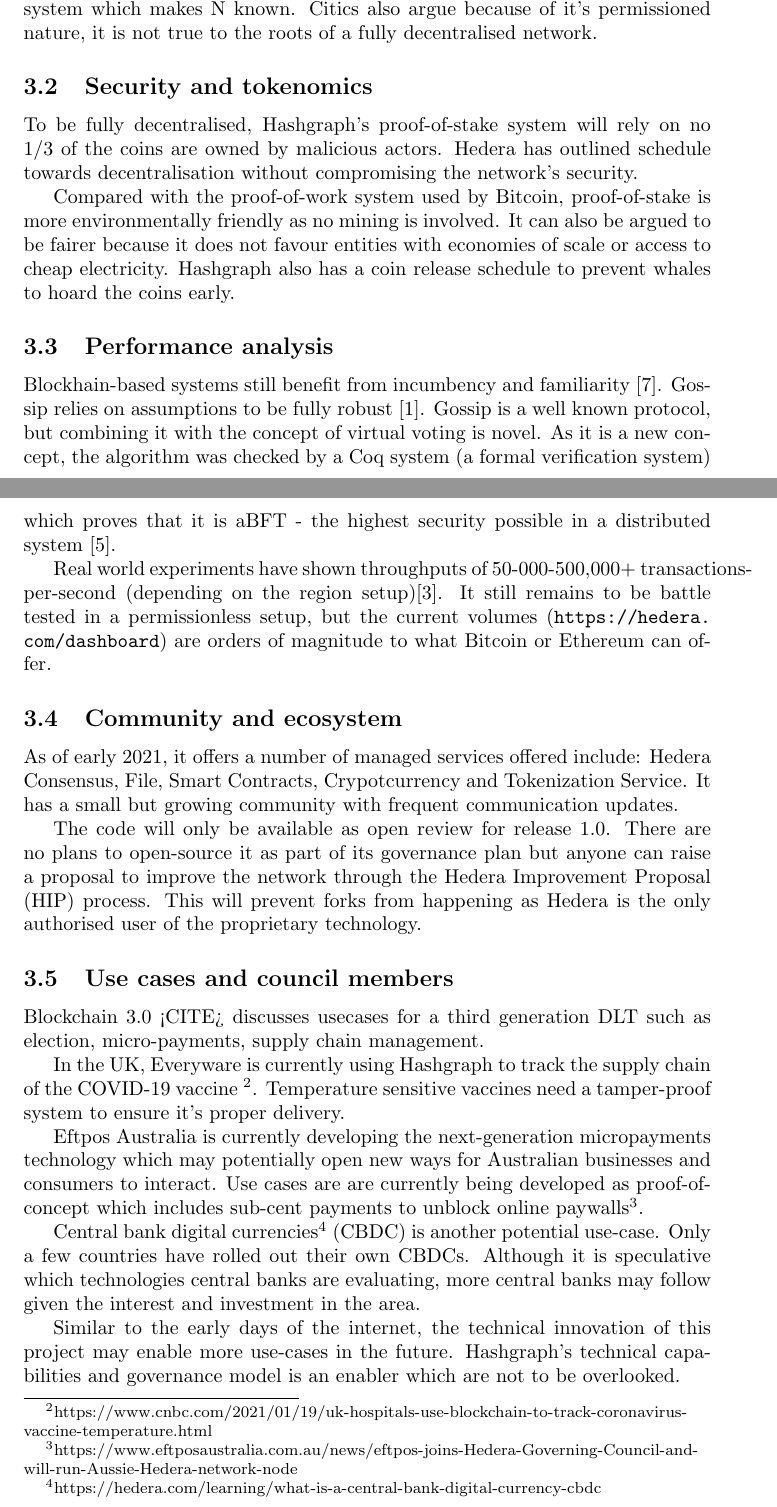
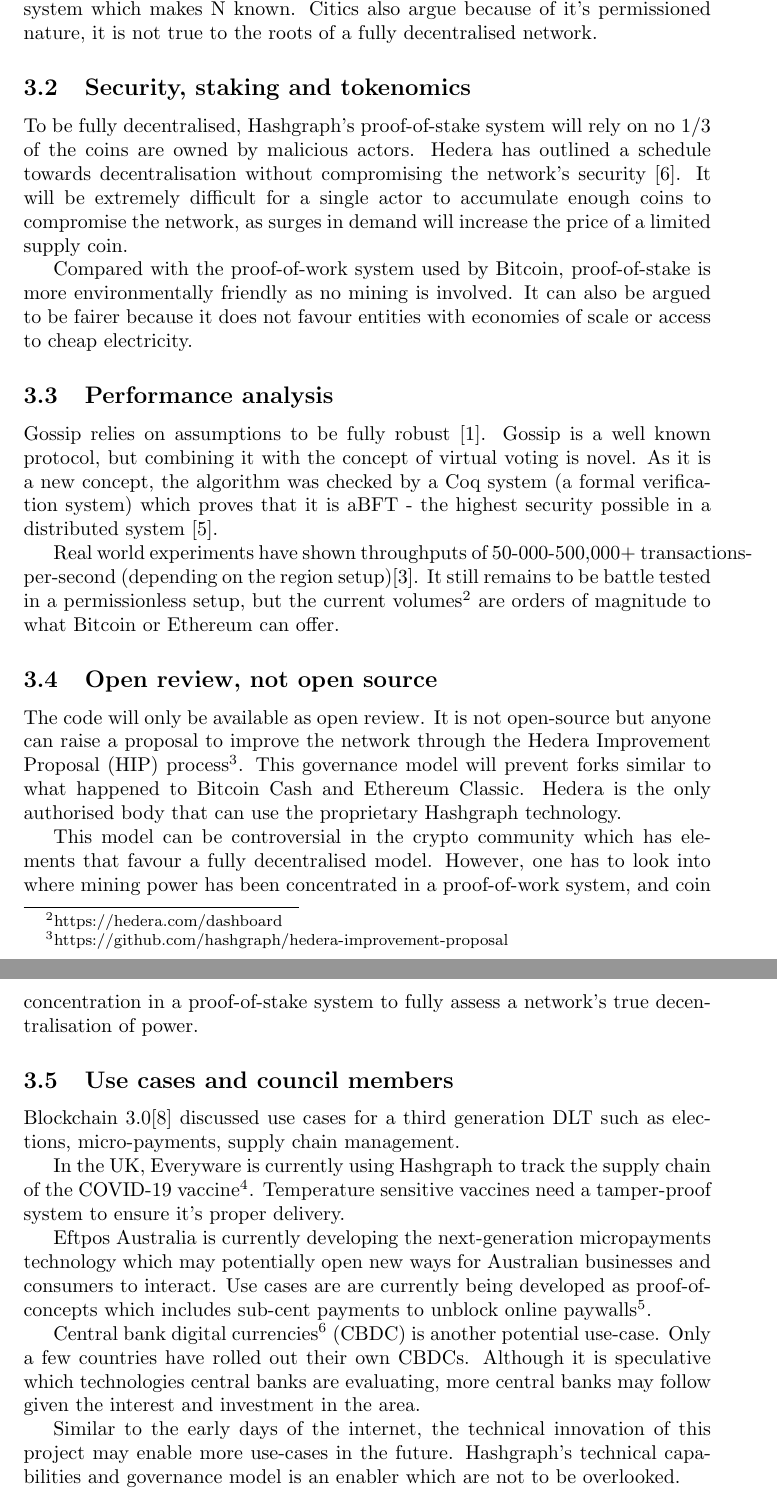
Before and after one commit to mrJTY/papers, a LaTeX problem sheet (comp6451-cryptocurrency-and-dlt/hashgraph-research-assignment.tex, which reads comp6451-cryptocurrency-and-dlt/chapters/03-analysis.tex): two parts of pages 4 and 5 of 7 before the commit and two parts of pages 4 and 5 of 6 after it, joined at a grey line, cut so that both start at the same text. Compiled offline with pdfLaTeX.

Commit message:
Updated (#5)

```diff
--- a/comp6451-cryptocurrency-and-dlt/chapters/03-analysis.tex
+++ b/comp6451-cryptocurrency-and-dlt/chapters/03-analysis.tex
@@ -11,31 +11,37 @@
 % It is still on a path towards decentralisation while ensuring security along the way.
 % https://hedera.com/learning/what-is-hedera-hashgraph
 
-\subsection{Security and tokenomics}
+\subsection{Security, staking and tokenomics}
 % Analysis on security
-To be fully decentralised, Hashgraph's proof-of-stake system will rely on no 1/3 of the coins are owned by malicious actors. Hedera has outlined schedule towards decentralisation without compromising the network's security.
+To be fully decentralised, Hashgraph's proof-of-stake system will rely on no 1/3 of the coins are owned by malicious actors. Hedera has outlined a schedule towards decentralisation without compromising the network's security \cite{economics2020hedera}. It will be extremely difficult for a single actor to accumulate enough coins to compromise the network, as surges in demand will increase the price of a limited supply coin.
 
-Compared with the proof-of-work system used by Bitcoin, proof-of-stake is more environmentally friendly as no mining is involved. It can also be argued to be fairer because it does not favour entities with economies of scale or access to cheap electricity. Hashgraph also has a coin release schedule to prevent whales to hoard the coins early.% \cite{coin-schedule}
+Compared with the proof-of-work system used by Bitcoin, proof-of-stake is more environmentally friendly as no mining is involved. It can also be argued to be fairer because it does not favour entities with economies of scale or access to cheap electricity.
 
 \subsection{Performance analysis}
-Blockhain-based systems still benefit from incumbency and familiarity \cite{khariff2018}. Gossip relies on assumptions to be fully robust \cite{alvisi}. Gossip is a well known protocol, but combining it with the concept of virtual voting is novel. As it is a new concept, the algorithm was checked by a Coq system (a formal verification system) which proves that it is aBFT - the highest security possible in a distributed system \cite{coq2018}.
+Gossip relies on assumptions to be fully robust \cite{alvisi}. Gossip is a well known protocol, but combining it with the concept of virtual voting is novel. As it is a new concept, the algorithm was checked by a Coq system (a formal verification system) which proves that it is aBFT - the highest security possible in a distributed system \cite{coq2018}.
 
-Real world experiments have shown throughputs of 50-000-500,000+ transactions-per-second (depending on the region setup)\cite{baird2018hedera}. It still remains to be battle tested in a permissionless setup, but the current volumes (\url{https://hedera.com/dashboard}) are orders of magnitude to what Bitcoin or Ethereum can offer.
+Real world experiments have shown throughputs of 50-000-500,000+ transactions-per-second (depending on the region setup)\cite{baird2018hedera}. It still remains to be battle tested in a permissionless setup, but the current volumes\footnote{https://hedera.com/dashboard} are orders of magnitude to what Bitcoin or Ethereum can offer.
 
-\subsection{Community and ecosystem}
+% \subsection{Community and ecosystem}
 
-As of early 2021, it offers a number of managed services offered include: Hedera Consensus, File, Smart Contracts, Crypotcurrency and Tokenization Service. It has a small but growing community with frequent communication updates.
+
+% As of early 2021, it offers a number of managed services offered include: Hedera Consensus, File, Smart Contracts, Crypotcurrency and Tokenization Service. It has a small but growing community with frequent communication updates.
 
 % Code
-The code will only be available as open review for release 1.0. There are no plans to open-source it as part of its governance plan but anyone can raise a proposal to improve the network through the Hedera Improvement Proposal (HIP) process. This will prevent forks from happening as Hedera is the only authorised user of the proprietary technology.
+\subsection{Open review, not open source}
+The code will only be available as open review. It is not open-source but anyone can raise a proposal to improve the network through the Hedera Improvement Proposal (HIP) process\footnote{https://github.com/hashgraph/hedera-improvement-proposal}. This governance model will prevent forks similar to what happened to Bitcoin Cash and Ethereum Classic. Hedera is the only authorised body that can use the proprietary Hashgraph technology.
+
+This model can be controversial in the crypto community which has elements that favour a fully decentralised model. However, one has to look into where mining power has been concentrated in a proof-of-work system, and coin concentration in a proof-of-stake system to fully assess a network's true decentralisation of power.
+
+% Additionally, Blockhain-based systems still benefit from incumbency and familiarity \cite{khariff2018}.
 
 \subsection{Use cases and council members}
 
-Blockchain 3.0 <CITE> discusses usecases for a third generation DLT such as election, micro-payments, supply chain management.
+Blockchain 3.0\cite{maesa2020blockchain} discussed use cases for a third generation DLT such as elections, micro-payments, supply chain management.
 
-In the UK, Everyware is currently using Hashgraph to track the supply chain of the COVID-19 vaccine \footnote{https://www.cnbc.com/2021/01/19/uk-hospitals-use-blockchain-to-track-coronavirus-vaccine-temperature.html}. Temperature sensitive vaccines need a tamper-proof system to ensure it's proper delivery.
+In the UK, Everyware is currently using Hashgraph to track the supply chain of the COVID-19 vaccine\footnote{https://www.cnbc.com/2021/01/19/uk-hospitals-use-blockchain-to-track-coronavirus-vaccine-temperature.html}. Temperature sensitive vaccines need a tamper-proof system to ensure it's proper delivery.
 
-Eftpos Australia is currently developing the next-generation micropayments technology which may potentially open new ways for Australian businesses and consumers to interact. Use cases are are currently being developed as proof-of-concept which includes sub-cent payments to unblock online paywalls\footnote{https://www.eftposaustralia.com.au/news/eftpos-joins-Hedera-Governing-Council-and-will-run-Aussie-Hedera-network-node}.
+Eftpos Australia is currently developing the next-generation micropayments technology which may potentially open new ways for Australian businesses and consumers to interact. Use cases are are currently being developed as proof-of-concepts which includes sub-cent payments to unblock online paywalls\footnote{https://www.eftposaustralia.com.au/news/eftpos-joins-Hedera-Governing-Council-and-will-run-Aussie-Hedera-network-node}.
 
 Central bank digital currencies\footnote{https://hedera.com/learning/what-is-a-central-bank-digital-currency-cbdc} (CBDC) is another potential use-case. Only a few countries have rolled out their own CBDCs. Although it is speculative which technologies central banks are evaluating, more central banks may follow given the interest and investment in the area.
 
```
Also changed, not shown: comp6451-cryptocurrency-and-dlt/chapters/01-background.tex (+2 -2 lines), comp6451-cryptocurrency-and-dlt/chapters/02-description.tex (+8 -4 lines), comp6451-cryptocurrency-and-dlt/figures/cheating.tex (+1 -1 lines), comp6451-cryptocurrency-and-dlt/hashgraph-research-assignment.tex (+1 -1 lines), comp6451-cryptocurrency-and-dlt/references.bib (+9 -0 lines), comp6451-cryptocurrency-and-dlt/chapters/00-abstract.tex (line endings or trailing spaces), comp6451-cryptocurrency-and-dlt/chapters/03-analysis.tex (2 more changed lines).
